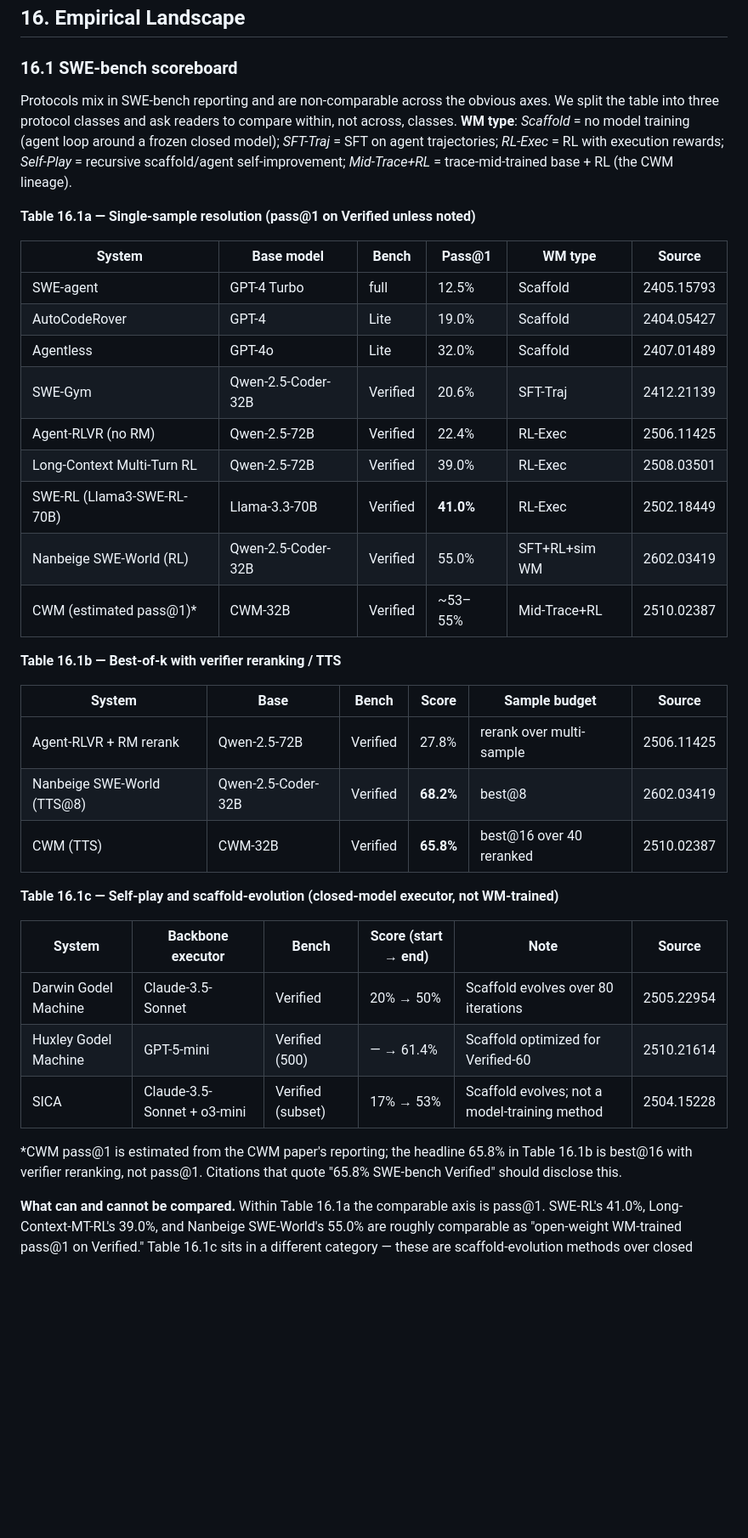
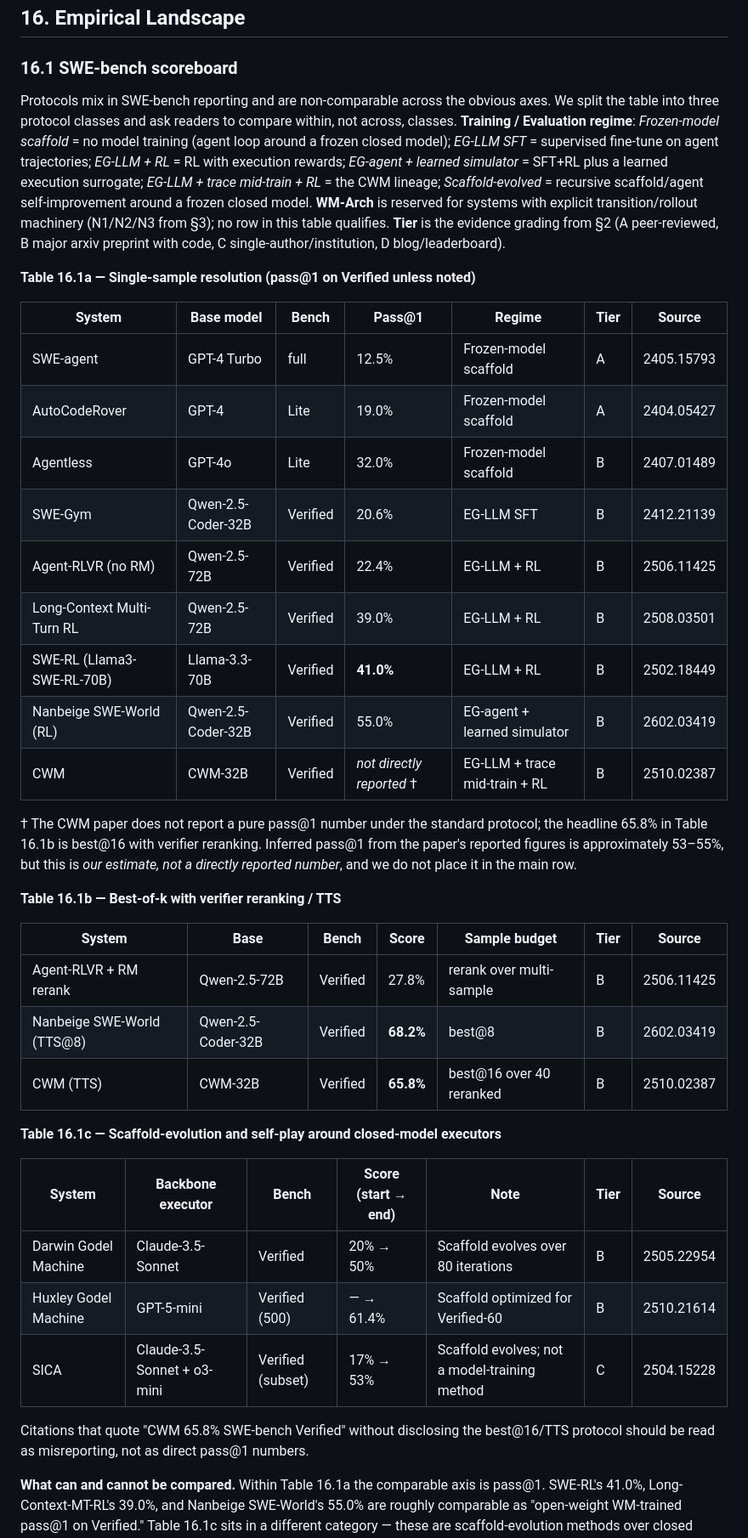
Before and after one commit to keon/world-model-for-coding, a Markdown page: SURVEY.md, the part around one of its changes. Shown at 85% size. GitHub-like rendering; blank space fills up the shorter version.

```diff
--- a/SURVEY.md
+++ b/SURVEY.md
@@ -538,39 +555,41 @@ Benchmarks split cleanly by what they measure.
 
 ### 16.1 SWE-bench scoreboard
 
-Protocols mix in SWE-bench reporting and are non-comparable across the obvious axes. We split the table into three protocol classes and ask readers to compare within, not across, classes. **WM type**: *Scaffold* = no model training (agent loop around a frozen closed model); *SFT-Traj* = SFT on agent trajectories; *RL-Exec* = RL with execution rewards; *Self-Play* = recursive scaffold/agent self-improvement; *Mid-Trace+RL* = trace-mid-trained base + RL (the CWM lineage).
+Protocols mix in SWE-bench reporting and are non-comparable across the obvious axes. We split the table into three protocol classes and ask readers to compare within, not across, classes. **Training / Evaluation regime**: *Frozen-model scaffold* = no model training (agent loop around a frozen closed model); *EG-LLM SFT* = supervised fine-tune on agent trajectories; *EG-LLM + RL* = RL with execution rewards; *EG-agent + learned simulator* = SFT+RL plus a learned execution surrogate; *EG-LLM + trace mid-train + RL* = the CWM lineage; *Scaffold-evolved* = recursive scaffold/agent self-improvement around a frozen closed model. **WM-Arch** is reserved for systems with explicit transition/rollout machinery (N1/N2/N3 from §3); no row in this table qualifies. **Tier** is the evidence grading from §2 (A peer-reviewed, B major arxiv preprint with code, C single-author/institution, D blog/leaderboard).
 
 **Table 16.1a — Single-sample resolution (pass@1 on Verified unless noted)**
 
-| System | Base model | Bench | Pass@1 | WM type | Source |
-|---|---|---|---|---|---|
-| SWE-agent | GPT-4 Turbo | full | 12.5% | Scaffold | 2405.15793 |
-| AutoCodeRover | GPT-4 | Lite | 19.0% | Scaffold | 2404.05427 |
-| Agentless | GPT-4o | Lite | 32.0% | Scaffold | 2407.01489 |
-| SWE-Gym | Qwen-2.5-Coder-32B | Verified | 20.6% | SFT-Traj | 2412.21139 |
-| Agent-RLVR (no RM) | Qwen-2.5-72B | Verified | 22.4% | RL-Exec | 2506.11425 |
-| Long-Context Multi-Turn RL | Qwen-2.5-72B | Verified | 39.0% | RL-Exec | 2508.03501 |
-| SWE-RL (Llama3-SWE-RL-70B) | Llama-3.3-70B | Verified | **41.0%** | RL-Exec | 2502.18449 |
-| Nanbeige SWE-World (RL) | Qwen-2.5-Coder-32B | Verified | 55.0% | SFT+RL+sim WM | 2602.03419 |
-| CWM (estimated pass@1)* | CWM-32B | Verified | ~53–55% | Mid-Trace+RL | 2510.02387 |
+| System | Base model | Bench | Pass@1 | Regime | Tier | Source |
+|---|---|---|---|---|---|---|
+| SWE-agent | GPT-4 Turbo | full | 12.5% | Frozen-model scaffold | A | 2405.15793 |
+| AutoCodeRover | GPT-4 | Lite | 19.0% | Frozen-model scaffold | A | 2404.05427 |
+| Agentless | GPT-4o | Lite | 32.0% | Frozen-model scaffold | B | 2407.01489 |
+| SWE-Gym | Qwen-2.5-Coder-32B | Verified | 20.6% | EG-LLM SFT | B | 2412.21139 |
+| Agent-RLVR (no RM) | Qwen-2.5-72B | Verified | 22.4% | EG-LLM + RL | B | 2506.11425 |
+| Long-Context Multi-Turn RL | Qwen-2.5-72B | Verified | 39.0% | EG-LLM + RL | B | 2508.03501 |
+| SWE-RL (Llama3-SWE-RL-70B) | Llama-3.3-70B | Verified | **41.0%** | EG-LLM + RL | B | 2502.18449 |
+| Nanbeige SWE-World (RL) | Qwen-2.5-Coder-32B | Verified | 55.0% | EG-agent + learned simulator | B | 2602.03419 |
+| CWM | CWM-32B | Verified | *not directly reported* † | EG-LLM + trace mid-train + RL | B | 2510.02387 |
+
+† The CWM paper does not report a pure pass@1 number under the standard protocol; the headline 65.8% in Table 16.1b is best@16 with verifier reranking. Inferred pass@1 from the paper's reported figures is approximately 53–55%, but this is *our estimate, not a directly reported number*, and we do not place it in the main row.
 
 **Table 16.1b — Best-of-k with verifier reranking / TTS**
 
-| System | Base | Bench | Score | Sample budget | Source |
-|---|---|---|---|---|---|
-| Agent-RLVR + RM rerank | Qwen-2.5-72B | Verified | 27.8% | rerank over multi-sample | 2506.11425 |
-| Nanbeige SWE-World (TTS@8) | Qwen-2.5-Coder-32B | Verified | **68.2%** | best@8 | 2602.03419 |
-| CWM (TTS) | CWM-32B | Verified | **65.8%** | best@16 over 40 reranked | 2510.02387 |
+| System | Base | Bench | Score | Sample budget | Tier | Source |
+|---|---|---|---|---|---|---|
+| Agent-RLVR + RM rerank | Qwen-2.5-72B | Verified | 27.8% | rerank over multi-sample | B | 2506.11425 |
+| Nanbeige SWE-World (TTS@8) | Qwen-2.5-Coder-32B | Verified | **68.2%** | best@8 | B | 2602.03419 |
+| CWM (TTS) | CWM-32B | Verified | **65.8%** | best@16 over 40 reranked | B | 2510.02387 |
 
-**Table 16.1c — Self-play and scaffold-evolution (closed-model executor, not WM-trained)**
+**Table 16.1c — Scaffold-evolution and self-play around closed-model executors**
 
-| System | Backbone executor | Bench | Score (start → end) | Note | Source |
-|---|---|---|---|---|---|
-| Darwin Godel Machine | Claude-3.5-Sonnet | Verified | 20% → 50% | Scaffold evolves over 80 iterations | 2505.22954 |
-| Huxley Godel Machine | GPT-5-mini | Verified (500) | — → 61.4% | Scaffold optimized for Verified-60 | 2510.21614 |
-| SICA | Claude-3.5-Sonnet + o3-mini | Verified (subset) | 17% → 53% | Scaffold evolves; not a model-training method | 2504.15228 |
+| System | Backbone executor | Bench | Score (start → end) | Note | Tier | Source |
+|---|---|---|---|---|---|---|
+| Darwin Godel Machine | Claude-3.5-Sonnet | Verified | 20% → 50% | Scaffold evolves over 80 iterations | B | 2505.22954 |
+| Huxley Godel Machine | GPT-5-mini | Verified (500) | — → 61.4% | Scaffold optimized for Verified-60 | B | 2510.21614 |
+| SICA | Claude-3.5-Sonnet + o3-mini | Verified (subset) | 17% → 53% | Scaffold evolves; not a model-training method | C | 2504.15228 |
 
-*CWM pass@1 is estimated from the CWM paper's reporting; the headline 65.8% in Table 16.1b is best@16 with verifier reranking, not pass@1. Citations that quote "65.8% SWE-bench Verified" should disclose this.
+Citations that quote "CWM 65.8% SWE-bench Verified" without disclosing the best@16/TTS protocol should be read as misreporting, not as direct pass@1 numbers.
 
 **What can and cannot be compared.** Within Table 16.1a the comparable axis is pass@1. SWE-RL's 41.0%, Long-Context-MT-RL's 39.0%, and Nanbeige SWE-World's 55.0% are roughly comparable as "open-weight WM-trained pass@1 on Verified." Table 16.1c sits in a different category — these are scaffold-evolution methods over closed models, and treating them as evidence for "world-model training works" conflates scaffold search with model improvement. Reading them inside Table 16.1a, as some online discussion does, is apples-to-oranges.
 
```
Also changed, not shown: other parts of SURVEY.md (+71 -54 lines).
